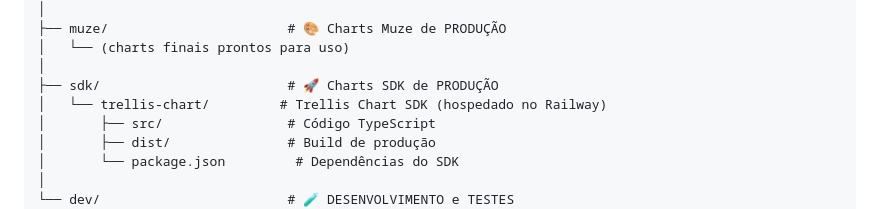
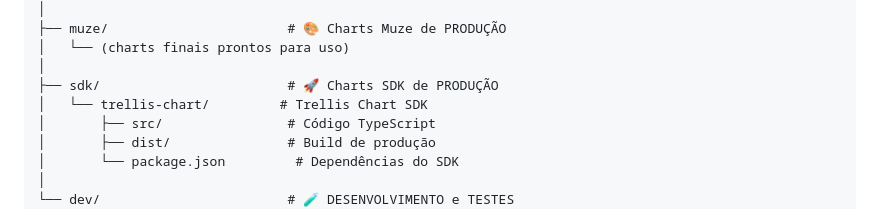
Before and after one commit to GusQuintilhano/custom_chart_ts, a Markdown page: README.md, the part around the change. Rendered like a GitHub page.

Commit message:
Remove última referência ao Railway do README.md

```diff
--- a/README.md
+++ b/README.md
@@ -143,7 +143,7 @@ MUZE/
 │   └── (charts finais prontos para uso)
 │
 ├── sdk/                        # 🚀 Charts SDK de PRODUÇÃO
-│   └── trellis-chart/         # Trellis Chart SDK (hospedado no Railway)
+│   └── trellis-chart/         # Trellis Chart SDK
 │       ├── src/                # Código TypeScript
 │       ├── dist/               # Build de produção
 │       └── package.json         # Dependências do SDK
```
